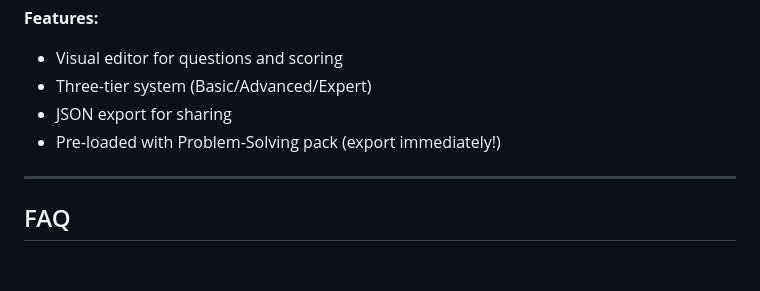
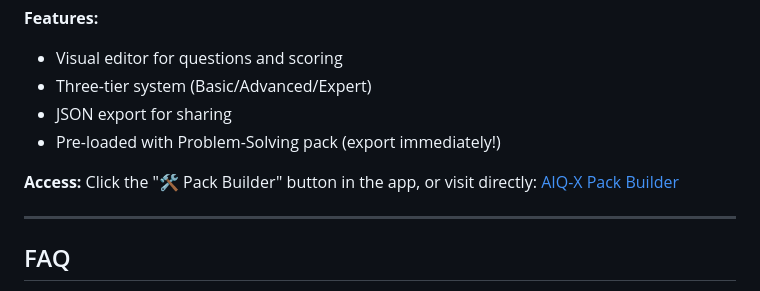
Before and after one commit to BLGardner/aiq-x, a Markdown page: README.md, the part around the change. Rendered like a GitHub page; blank space fills up the shorter version.

Commit message:
Update README with Pack Builder access details
Added access information for the Pack Builder feature.

```diff
--- a/README.md
+++ b/README.md
@@ -124,6 +124,8 @@ Create custom evaluation frameworks with the included **AIQ-X Pack Builder** (`a
 - JSON export for sharing
 - Pre-loaded with Problem-Solving pack (export immediately!)
 
+**Access:** Click the "🛠️ Pack Builder" button in the app, or visit directly: [AIQ-X Pack Builder](https://blgardner.github.io/aiq-x/aiqx-pack-builder.html)
+
 ---
 
 ## FAQ
```
